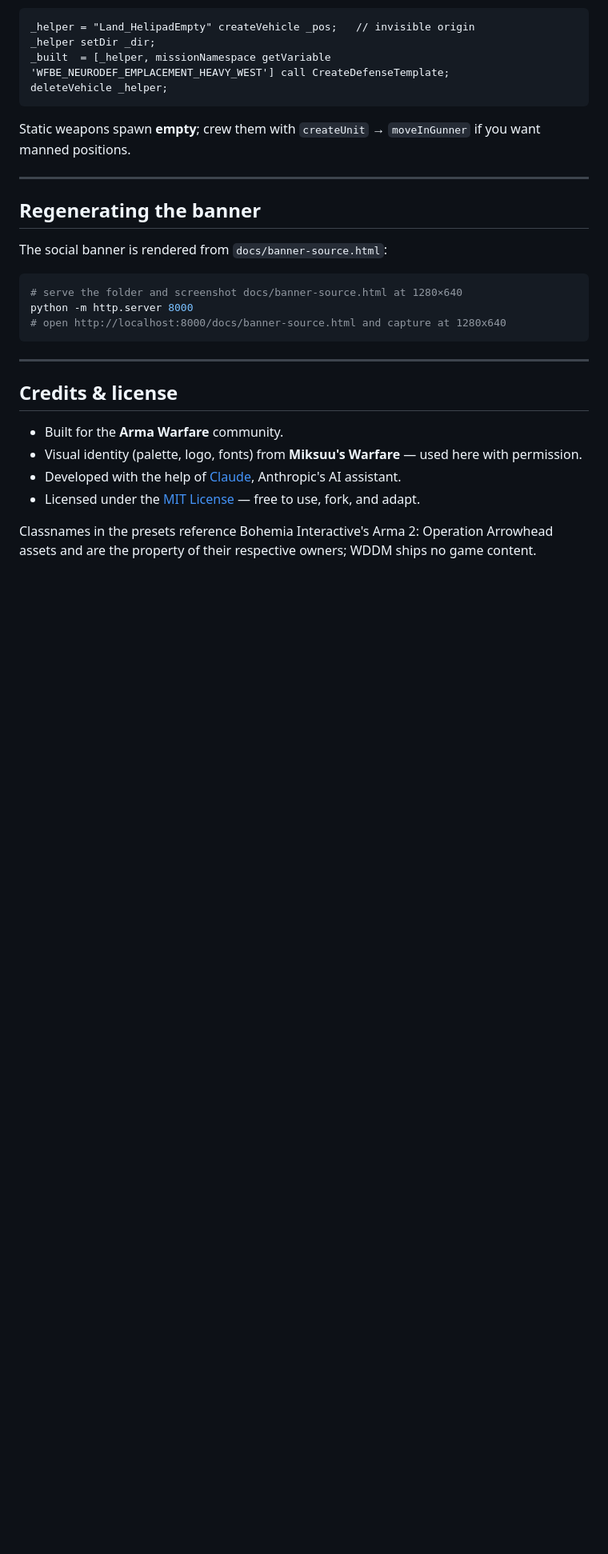
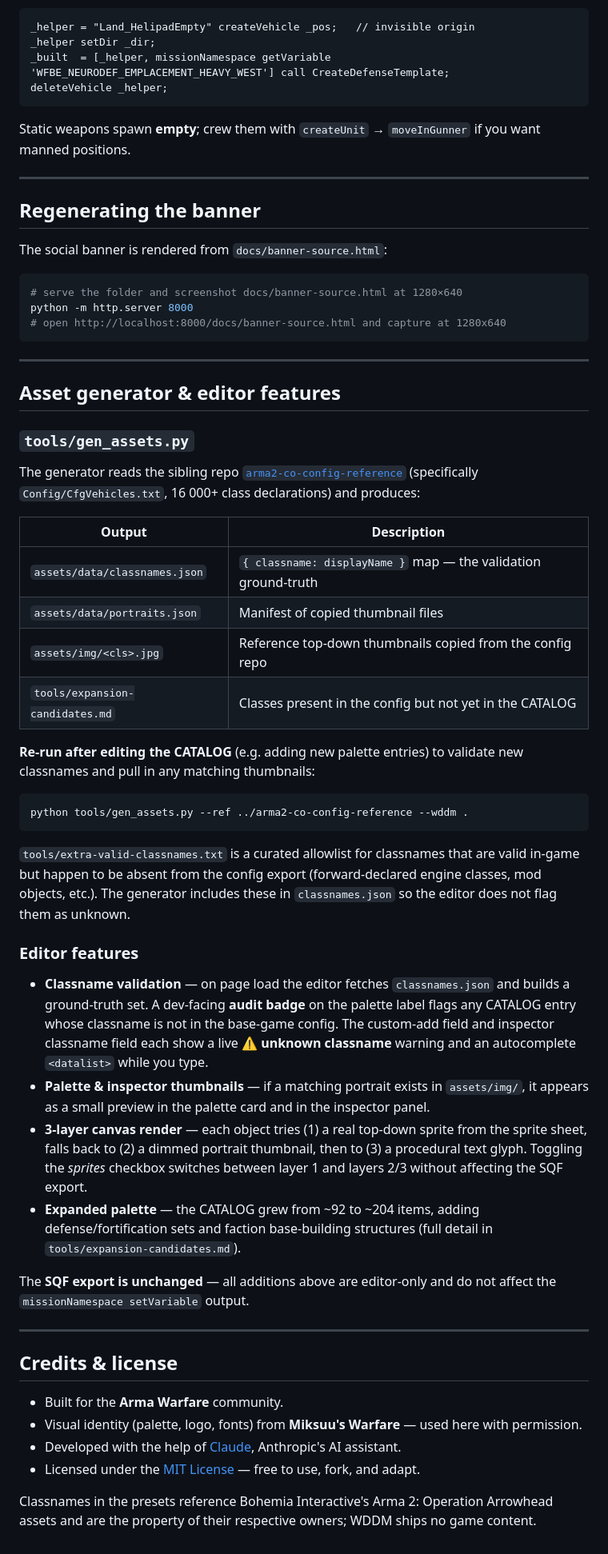
Before and after one commit to rayswaynl/WDDM, a Markdown page: README.md, the part around the change. Shown at 80% size. GitHub-like rendering; blank space fills up the shorter version.

Commit message:
docs: document gen_assets pipeline + validation/thumbnail features

````diff
--- a/README.md
+++ b/README.md
@@ -232,6 +232,38 @@ python -m http.server 8000
 
 ---
 
+## Asset generator & editor features
+
+### `tools/gen_assets.py`
+
+The generator reads the sibling repo [`arma2-co-config-reference`](https://github.com/rayswaynl/arma2-co-config-reference) (specifically `Config/CfgVehicles.txt`, 16 000+ class declarations) and produces:
+
+| Output | Description |
+|---|---|
+| `assets/data/classnames.json` | `{ classname: displayName }` map — the validation ground-truth |
+| `assets/data/portraits.json` | Manifest of copied thumbnail files |
+| `assets/img/<cls>.jpg` | Reference top-down thumbnails copied from the config repo |
+| `tools/expansion-candidates.md` | Classes present in the config but not yet in the CATALOG |
+
+**Re-run after editing the CATALOG** (e.g. adding new palette entries) to validate new classnames and pull in any matching thumbnails:
+
+```bash
+python tools/gen_assets.py --ref ../arma2-co-config-reference --wddm .
+```
+
+`tools/extra-valid-classnames.txt` is a curated allowlist for classnames that are valid in-game but happen to be absent from the config export (forward-declared engine classes, mod objects, etc.). The generator includes these in `classnames.json` so the editor does not flag them as unknown.
+
+### Editor features
+
+- **Classname validation** — on page load the editor fetches `classnames.json` and builds a ground-truth set. A dev-facing **audit badge** on the palette label flags any CATALOG entry whose classname is not in the base-game config. The custom-add field and inspector classname field each show a live **⚠ unknown classname** warning and an autocomplete `<datalist>` while you type.
+- **Palette & inspector thumbnails** — if a matching portrait exists in `assets/img/`, it appears as a small preview in the palette card and in the inspector panel.
+- **3-layer canvas render** — each object tries (1) a real top-down sprite from the sprite sheet, falls back to (2) a dimmed portrait thumbnail, then to (3) a procedural text glyph. Toggling the *sprites* checkbox switches between layer 1 and layers 2/3 without affecting the SQF export.
+- **Expanded palette** — the CATALOG grew from ~92 to ~204 items, adding defense/fortification sets and faction base-building structures (full detail in `tools/expansion-candidates.md`).
+
+The **SQF export is unchanged** — all additions above are editor-only and do not affect the `missionNamespace setVariable` output.
+
+---
+
 ## Credits & license
 
 - Built for the **Arma Warfare** community.
````
